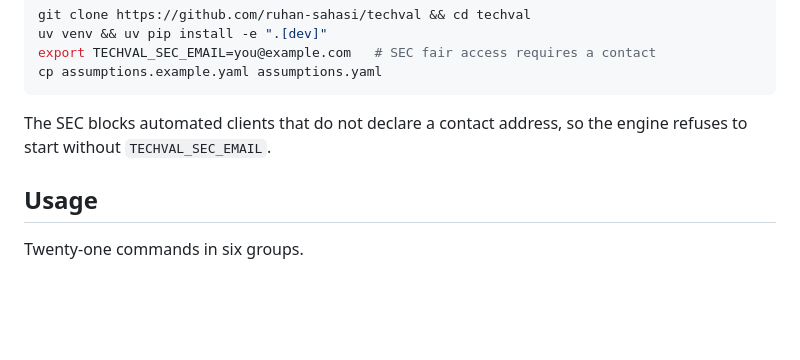
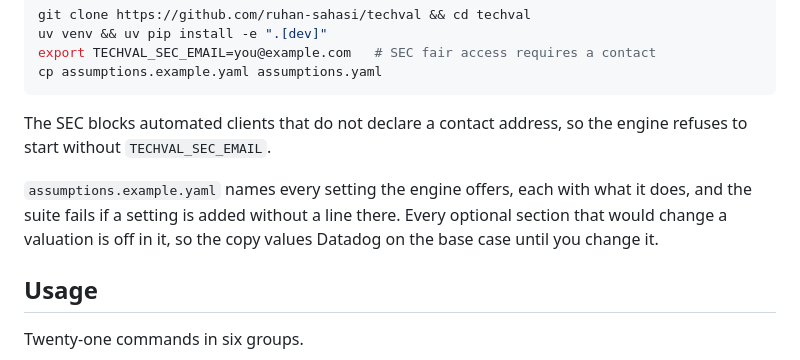
Before and after one commit to ruhan-sahasi/techval, a Markdown page: README.md, the part around the change. Rendered like a GitHub page; blank space fills up the shorter version.

Commit message:
Tell README readers the example names every setting
The install step copies assumptions.example.yaml without saying what is in it. The README now says the file names every setting with what it does, that the suite holds it to that, and that every optional section which would change a valuation is off in it.

Co-Authored-By: Claude Opus 5.5 <noreply@anthropic.com>

```diff
--- a/README.md
+++ b/README.md
@@ -1580,6 +1580,11 @@ cp assumptions.example.yaml assumptions.yaml
 
 The SEC blocks automated clients that do not declare a contact address, so the
 engine refuses to start without `TECHVAL_SEC_EMAIL`.
+
+`assumptions.example.yaml` names every setting the engine offers, each with what
+it does, and the suite fails if a setting is added without a line there. Every
+optional section that would change a valuation is off in it, so the copy values
+Datadog on the base case until you change it.
 
 ## Usage
 
```
